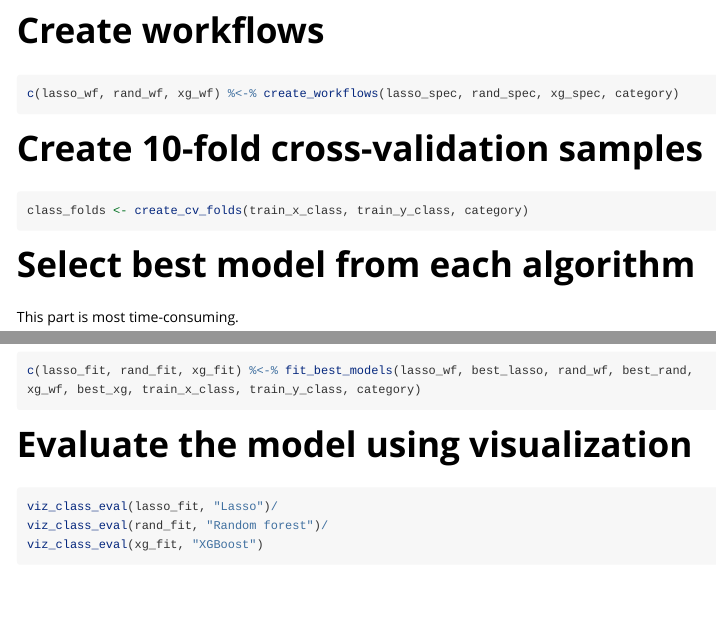
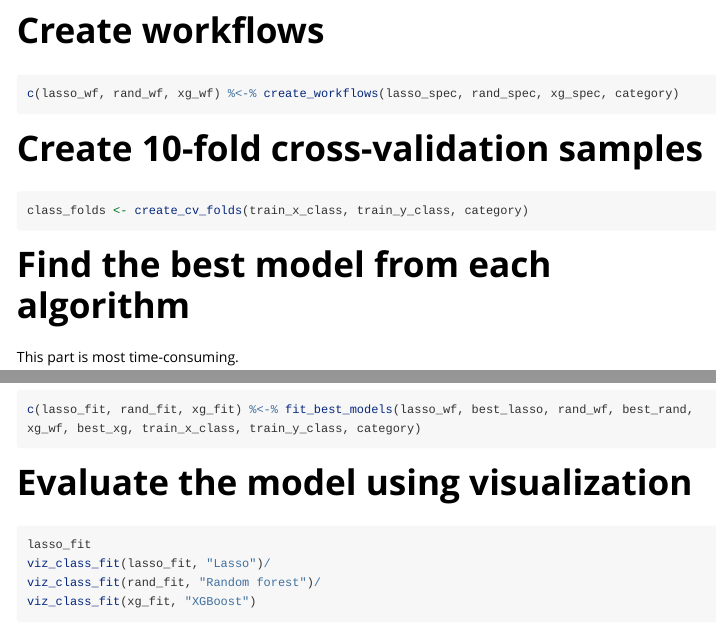
Before and after one commit to snfagora/autotextclassifier, an R Markdown document (vignettes/classify_text.Rmd): the page in a window 1100 px wide, from 1690 px down, and a second part further down, joined at a grey line. Rendered offline with R 4.5, knitr and Pandoc, with nearby package versions; some code elsewhere in the file could not run offline; long lines of code are wrapped; common packages that the code uses without loading them are loaded.

Commit message:
resolve predict namespace issue

````diff
--- a/vignettes/classify_text.Rmd
+++ b/vignettes/classify_text.Rmd
@@ -93,7 +93,7 @@ c(lasso_wf, rand_wf, xg_wf) %<-% create_workflows(lasso_spec, rand_spec, xg_spec
 class_folds <- create_cv_folds(train_x_class, train_y_class, category)
 ```
 
-# Select best model from each algorithm
+# Find the best model from each algorithm
 
 This part is most time-consuming.
 
@@ -118,7 +118,8 @@ c(lasso_fit, rand_fit, xg_fit) %<-% fit_best_models(lasso_wf, best_lasso, rand_w
 # Evaluate the model using visualization
 
 ```{r eval = FALSE}
-viz_class_eval(lasso_fit, "Lasso")/
-viz_class_eval(rand_fit, "Random forest")/
-viz_class_eval(xg_fit, "XGBoost")
+lasso_fit
+viz_class_fit(lasso_fit, "Lasso")/
+viz_class_fit(rand_fit, "Random forest")/
+viz_class_fit(xg_fit, "XGBoost")
 ```
````
Also changed, not shown: R/utils.r (+1 -2 lines).
